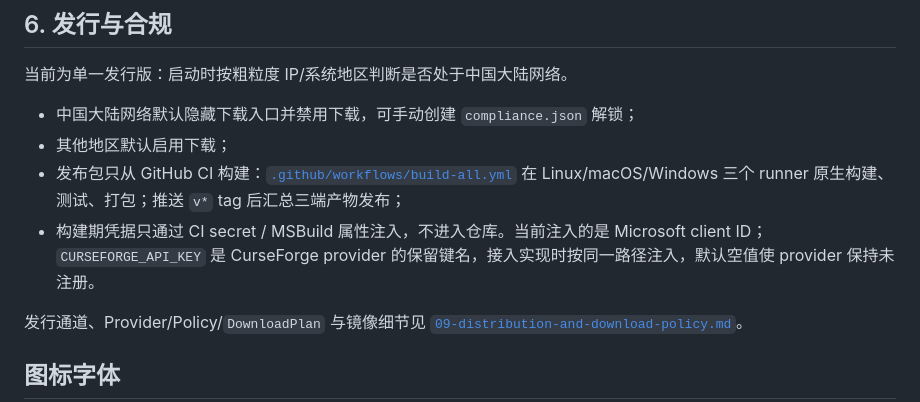
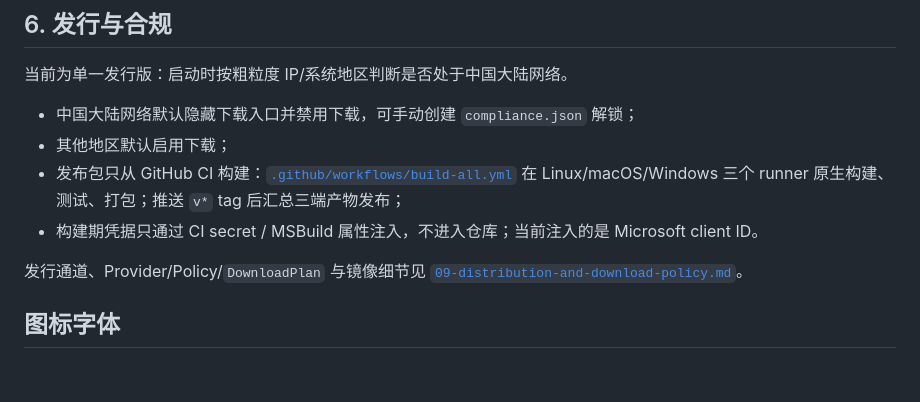
Before and after one commit to ArchoeraC/ArchoeraCX, a Markdown page: docs/12-build-and-test.md, the part around the change. Drawn GitHub-style; blank space fills up the shorter version.

Commit message:
docs: keep the CurseForge key note in one place
The build section already documents the reserved CURSEFORGE_API_KEY injection path; drop the duplicate sentence from the release notes.

```diff
--- a/docs/12-build-and-test.md
+++ b/docs/12-build-and-test.md
@@ -160,7 +160,7 @@ logs/account.log              脱敏的账户诊断日志
 - 中国大陆网络默认隐藏下载入口并禁用下载，可手动创建 `compliance.json` 解锁；
 - 其他地区默认启用下载；
 - 发布包只从 GitHub CI 构建：[`.github/workflows/build-all.yml`](../.github/workflows/build-all.yml) 在 Linux/macOS/Windows 三个 runner 原生构建、测试、打包；推送 `v*` tag 后汇总三端产物发布；
-- 构建期凭据只通过 CI secret / MSBuild 属性注入，不进入仓库。当前注入的是 Microsoft client ID；`CURSEFORGE_API_KEY` 是 CurseForge provider 的保留键名，接入实现时按同一路径注入，默认空值使 provider 保持未注册。
+- 构建期凭据只通过 CI secret / MSBuild 属性注入，不进入仓库；当前注入的是 Microsoft client ID。
 
 发行通道、Provider/Policy/`DownloadPlan` 与镜像细节见 [`09-distribution-and-download-policy.md`](09-distribution-and-download-policy.md)。
 
```
